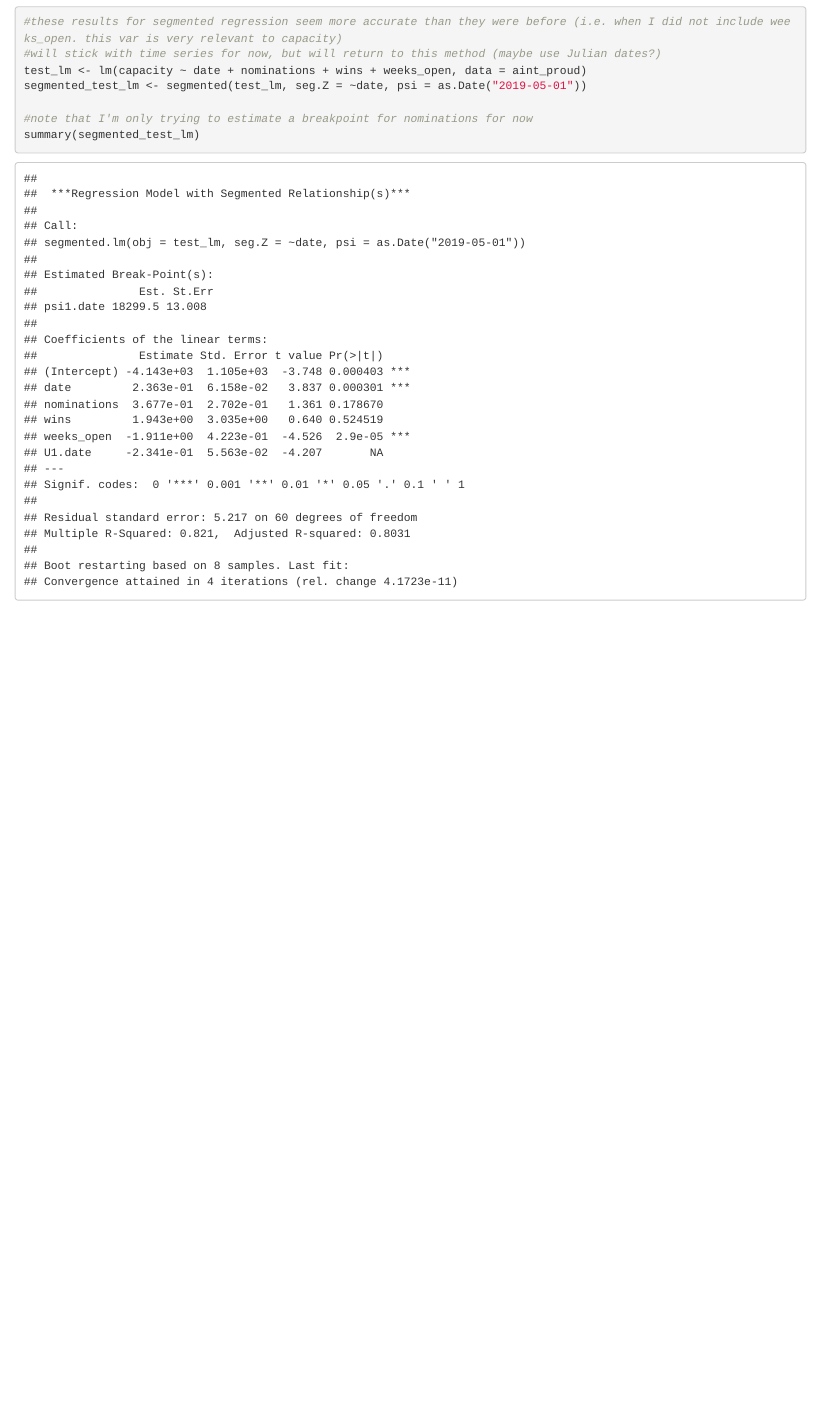
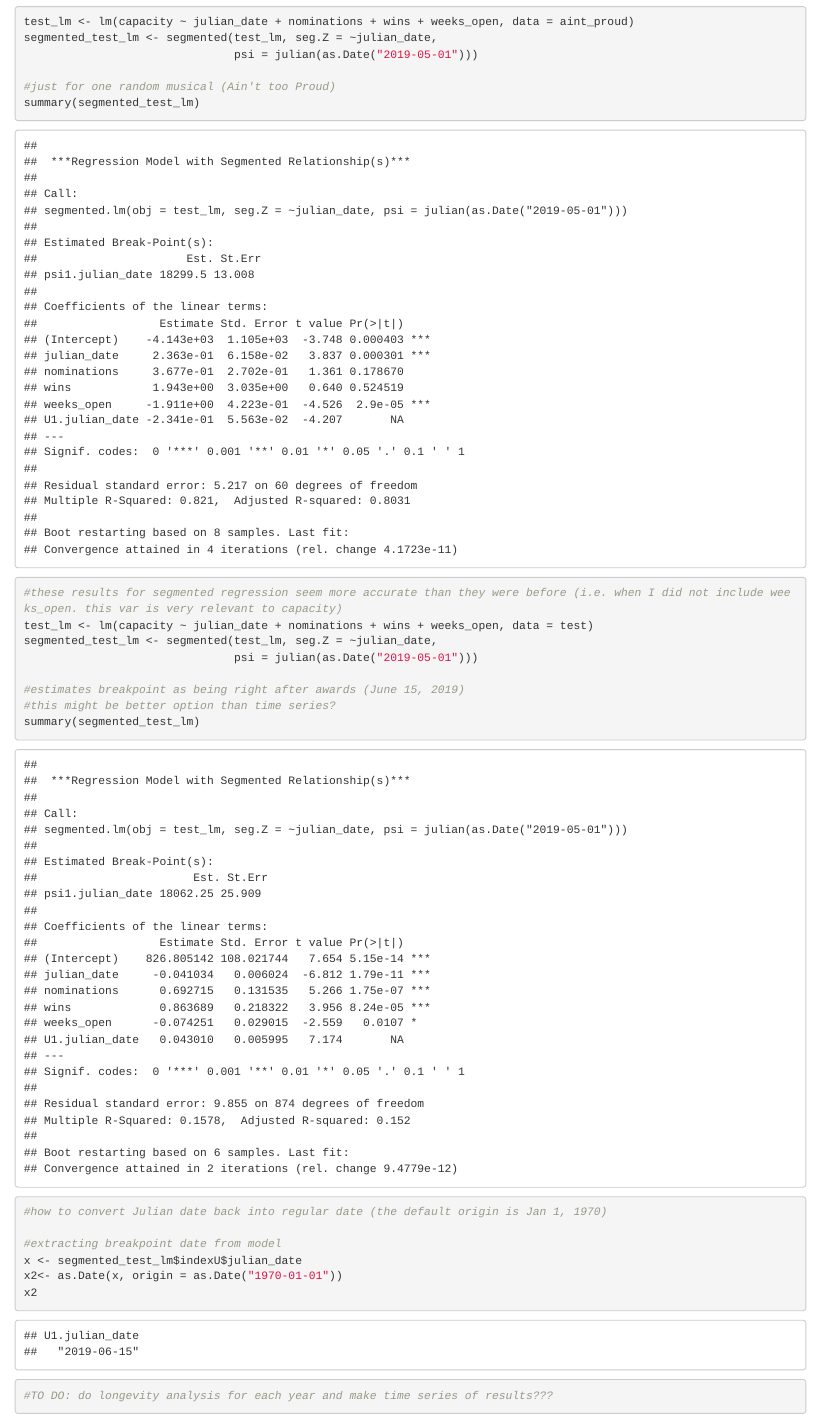
Before and after one commit to MaxWisnefski/Tony-Award-Data-Analysis, an R Markdown document (main_Tony_analysis.Rmd): the page in a window 1100 px wide, from 3020 px down before the commit and from 3580 px down after it. Rendered offline with R 4.5, knitr and Pandoc, with nearby package versions; code that draws random numbers runs with fixed seeds of ours.

Commit message:
more segmented regression

````diff
--- a/main_Tony_analysis.Rmd
+++ b/main_Tony_analysis.Rmd
@@ -125,15 +135,38 @@
+test_lm <- lm(capacity ~ julian_date + nominations + wins + weeks_open, data = aint_proud)
+segmented_test_lm <- segmented(test_lm, seg.Z = ~julian_date,
+                               psi = julian(as.Date("2019-05-01")))
+
+#just for one random musical (Ain't too Proud)
+summary(segmented_test_lm)
+```
+
+
+
+```{r}
+#these results for segmented regression seem more accurate than they were before (i.e. when I did not include weeks_open. this var is very relevant to capacity)
+test_lm <- lm(capacity ~ julian_date + nominations + wins + weeks_open, data = test)
+segmented_test_lm <- segmented(test_lm, seg.Z = ~julian_date,
+                               psi = julian(as.Date("2019-05-01")))
+
+#estimates breakpoint as being right after awards (June 15, 2019)
+#this might be better option than time series?
+summary(segmented_test_lm)
 ```
 
 
 
 
+```{r}
+#how to convert Julian date back into regular date (the default origin is Jan 1, 1970)
+
+#extracting breakpoint date from model
+x <- segmented_test_lm$indexU$julian_date
+x2<- as.Date(x, origin = as.Date("1970-01-01"))
+x2
+```
+
+
 
 ```{r}
-#these results for segmented regression seem more accurate than they were before (i.e. when I did not include weeks_open. this var is very relevant to capacity)
-#will stick with time series for now, but will return to this method (maybe use Julian dates?)
-test_lm <- lm(capacity ~ date + nominations + wins + weeks_open, data = aint_proud)
-segmented_test_lm <- segmented(test_lm, seg.Z = ~date, psi = as.Date("2019-05-01"))
-
-#note that I'm only trying to estimate a breakpoint for nominations for now
-summary(segmented_test_lm)
+#TO DO: do longevity analysis for each year and make time series of results???
 ```
````
Also changed, not shown: main_Tony_analysis.Rmd (18 more changed lines).
